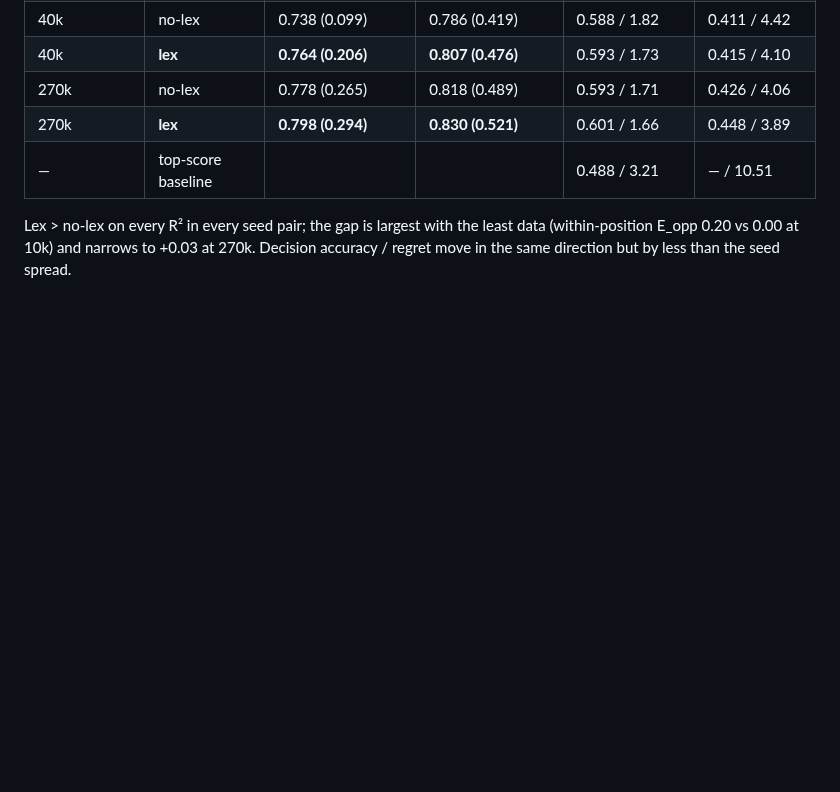
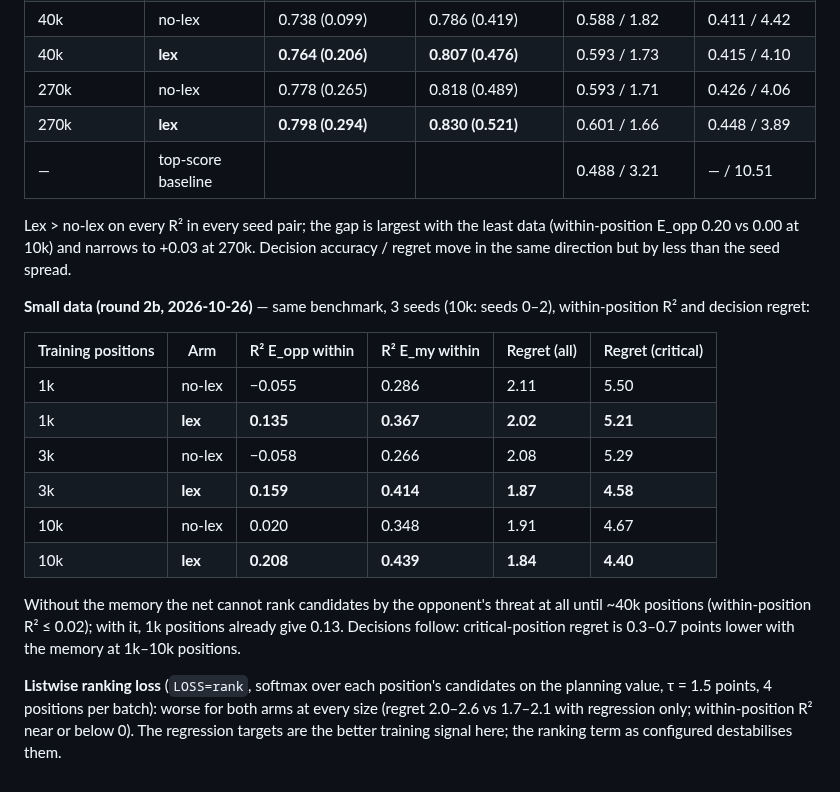
Before and after one commit to Gelato1337/scrabble-lexmem, a Markdown page: docs/benchmarks.md, the part around the change. Drawn GitHub-style; blank space fills up the shorter version.

```diff
--- a/docs/benchmarks.md
+++ b/docs/benchmarks.md
@@ -135,3 +135,22 @@ of 3000 held-out positions). Model: the stage-2 afterstate net, query encoder fr
 
 Lex > no-lex on every R² in every seed pair; the gap is largest with the least data (within-position E_opp 0.20 vs 0.00 at 10k)
 and narrows to +0.03 at 270k. Decision accuracy / regret move in the same direction but by less than the seed spread.
+
+**Small data (round 2b, 2026-10-26)** — same benchmark, 3 seeds (10k: seeds 0–2), within-position R² and decision regret:
+
+| Training positions | Arm | R² E_opp within | R² E_my within | Regret (all) | Regret (critical) |
+|---|---|---|---|---|---|
+| 1k | no-lex | −0.055 | 0.286 | 2.11 | 5.50 |
+| 1k | **lex** | **0.135** | **0.367** | **2.02** | **5.21** |
+| 3k | no-lex | −0.058 | 0.266 | 2.08 | 5.29 |
+| 3k | **lex** | **0.159** | **0.414** | **1.87** | **4.58** |
+| 10k | no-lex | 0.020 | 0.348 | 1.91 | 4.67 |
+| 10k | **lex** | **0.208** | **0.439** | **1.84** | **4.40** |
+
+Without the memory the net cannot rank candidates by the opponent's threat at all until ~40k positions (within-position R² ≤ 0.02);
+with it, 1k positions already give 0.13. Decisions follow: critical-position regret is 0.3–0.7 points lower with the memory at
+1k–10k positions.
+
+**Listwise ranking loss** (`LOSS=rank`, softmax over each position's candidates on the planning value, τ = 1.5 points, 4 positions
+per batch): worse for both arms at every size (regret 2.0–2.6 vs 1.7–2.1 with regression only; within-position R² near or below 0).
+The regression targets are the better training signal here; the ranking term as configured destabilises them.
```
Also changed, not shown: README.md (+6 -6 lines), docs/figures/lexplan_within_r2.png, 1 other file.
